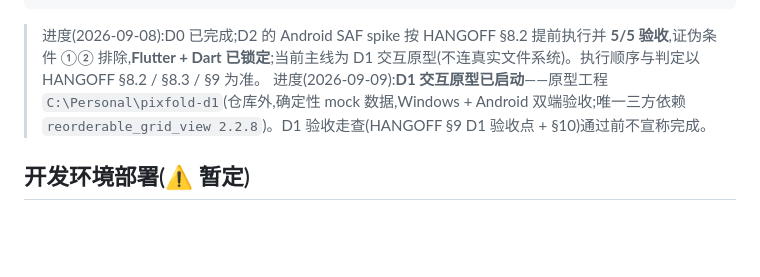
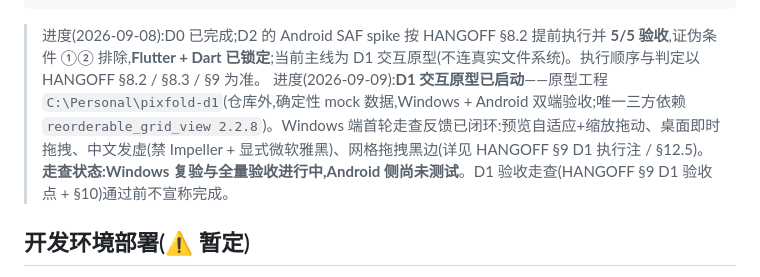
Before and after one commit to Cyanix-0721/pixfold, a Markdown page: README.md, the part around the change. GitHub-like rendering; blank space fills up the shorter version.

Commit message:
docs: D1 走查进度记录——Windows 测试中(首轮反馈已修复),Android 待测;网格拖拽视觉踩坑入 §12.5

````diff
--- a/README.md
+++ b/README.md
@@ -56,7 +56,7 @@ D5  增加模板、撤销、更新 CBZ、多系列批处理等增强功能
 ```
 
 > 进度(2026-09-08):D0 已完成;D2 的 Android SAF spike 按 HANGOFF §8.2 提前执行并 **5/5 验收**,证伪条件 ①② 排除,**Flutter + Dart 已锁定**;当前主线为 D1 交互原型(不连真实文件系统)。执行顺序与判定以 HANGOFF §8.2 / §8.3 / §9 为准。
-> 进度(2026-09-09):**D1 交互原型已启动**——原型工程 `C:\Personal\pixfold-d1`(仓库外,确定性 mock 数据,Windows + Android 双端验收;唯一三方依赖 `reorderable_grid_view 2.2.8`)。D1 验收走查(HANGOFF §9 D1 验收点 + §10)通过前不宣称完成。
+> 进度(2026-09-09):**D1 交互原型已启动**——原型工程 `C:\Personal\pixfold-d1`(仓库外,确定性 mock 数据,Windows + Android 双端验收;唯一三方依赖 `reorderable_grid_view 2.2.8`)。Windows 端首轮走查反馈已闭环:预览自适应+缩放拖动、桌面即时拖拽、中文发虚(禁 Impeller + 显式微软雅黑)、网格拖拽黑边(详见 HANGOFF §9 D1 执行注 / §12.5)。**走查状态:Windows 复验与全量验收进行中,Android 侧尚未测试**。D1 验收走查(HANGOFF §9 D1 验收点 + §10)通过前不宣称完成。
 
 ## 开发环境部署(⚠️ 暂定)
 
````
Also changed, not shown: AGENTS.md (+1 -1 lines), HANGOFF.md (+4 -1 lines).
